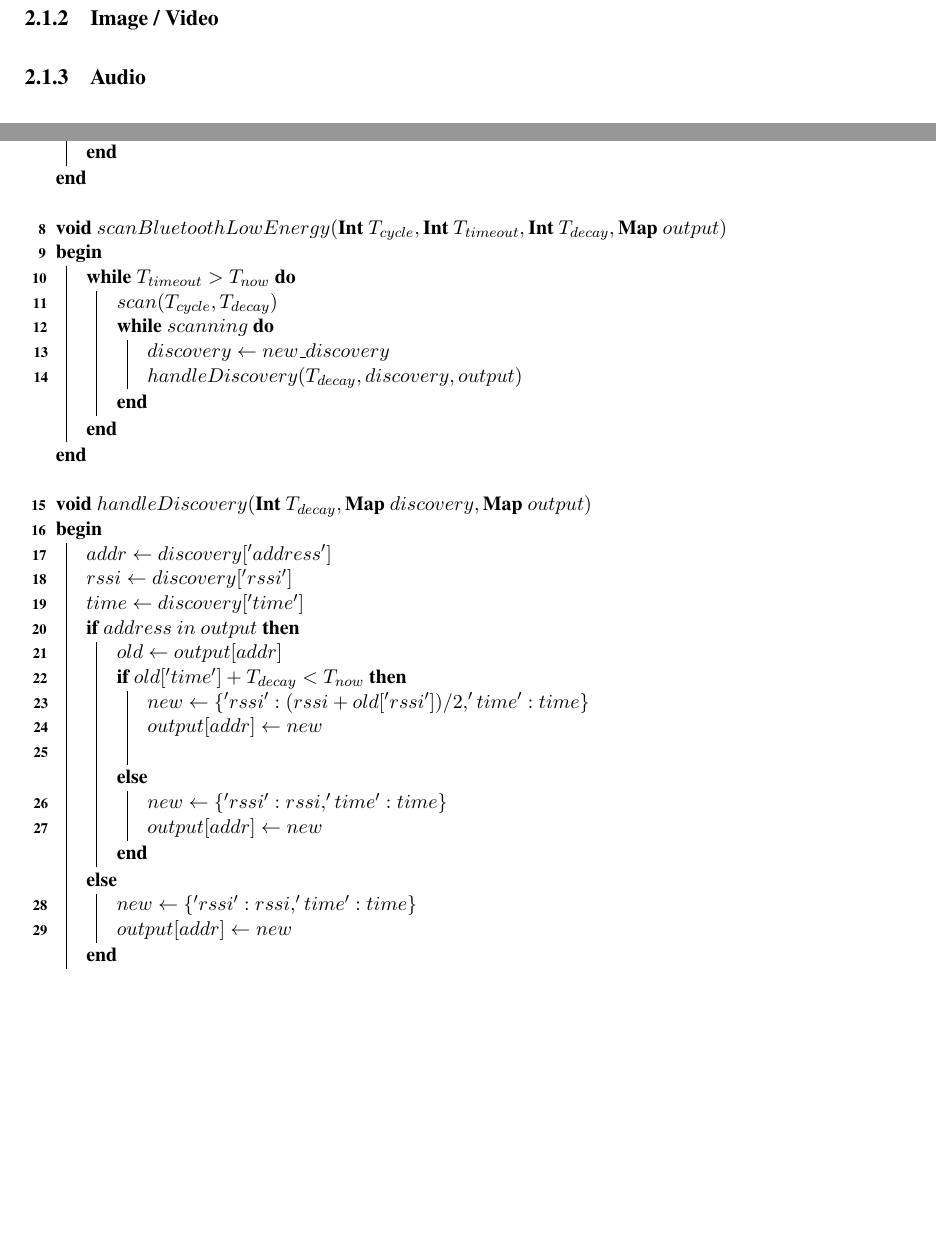
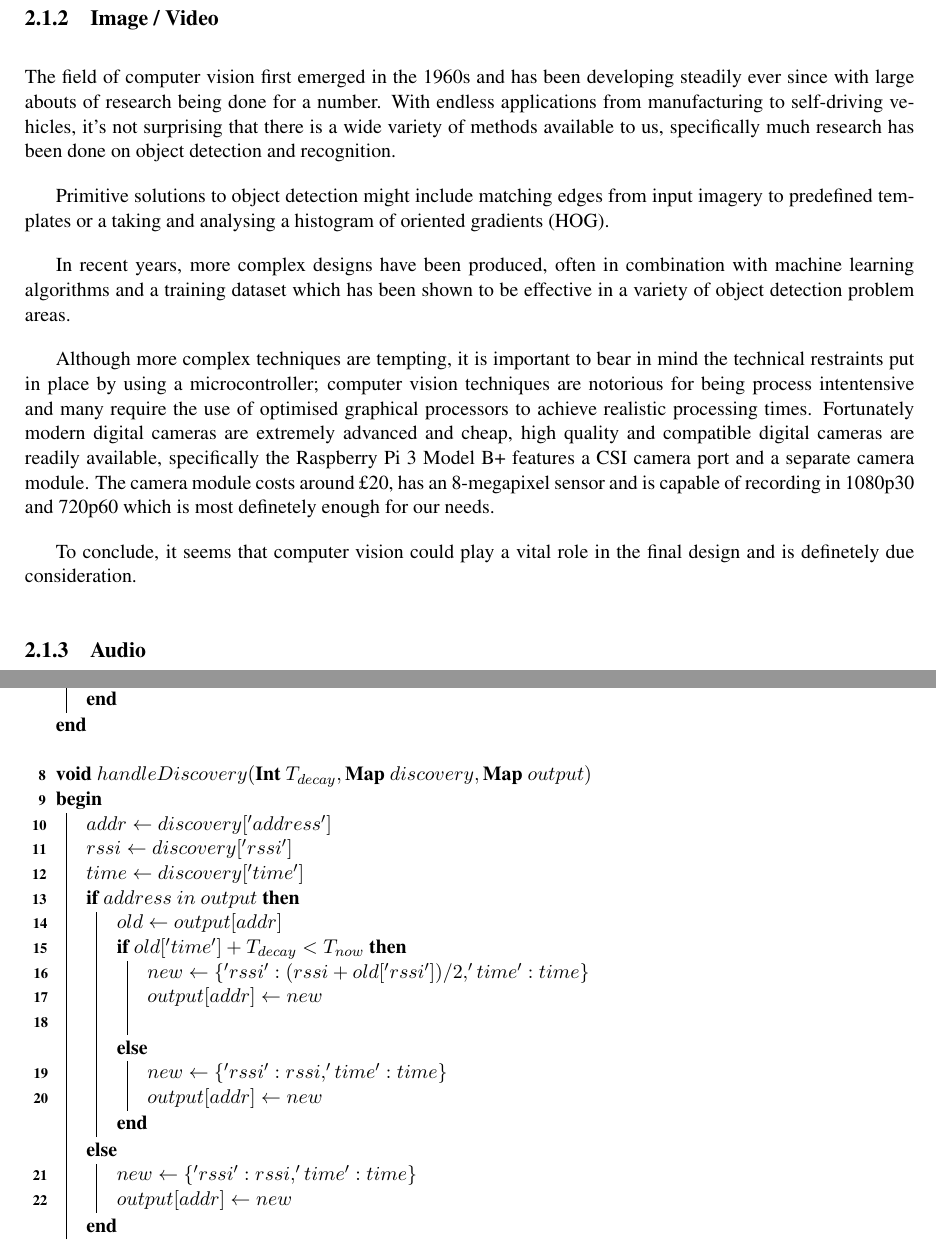
Before and after one commit to jamiesweeney/SoloProject, a LaTeX thesis (reports/dissertation/dissertation.tex): two parts of pages 9 and 16 of 23, joined at a grey line, cut so that both start at the same text, the shorter picture padded with empty space. Compiled offline with pdfLaTeX.

Commit message:
Dissertation updates
- Removed bluetooth algorithm duplicate.
- Added computer vision analysis.

```diff
--- a/reports/dissertation/dissertation.tex
+++ b/reports/dissertation/dissertation.tex
@@ -87,8 +87,19 @@ There are many problems to overcome when using a PIR sensor for this purpose, mo
 Although it will be impossible to obtain a precise estimation by a PIR sensor alone, with the correct implementation, the sensor could be used alongside other components to provide a valid prediction.
 
 \subsection{Image / Video}
+The field of computer vision first emerged in the 1960s and has been developing steadily ever since with large abouts of research being done for a number. With endless applications from manufacturing to self-driving vehicles, it’s not surprising that there is a wide variety of methods available to us, specifically much research has been done on object detection and recognition.
+
+Primitive solutions to object detection might include matching edges from input imagery to predefined templates or a taking and analysing a histogram of oriented gradients (HOG).
+
+In recent years, more complex designs have been produced, often in combination with machine learning algorithms and a training dataset which has been shown to be effective in a variety of object detection problem areas.
+
+Although more complex techniques are tempting, it is important to bear in mind the technical restraints put in place by using a microcontroller; computer vision techniques are notorious for being process intentensive and many require the use of optimised graphical processors to achieve realistic processing times. Fortunately modern digital cameras are extremely advanced and cheap, high quality and compatible digital cameras are readily available, specifically the Raspberry Pi 3 Model B+ features a CSI camera port and a separate camera module. The camera module costs around £20, has an 8-megapixel sensor and is capable of recording in 1080p30 and 720p60 which is most definetely enough for our needs.
+
+To conclude, it seems that computer vision could play a vital role in the final design and is definetely due consideration.
 
 \subsection{Audio}
+
+
 
 \subsection{Other}
 
@@ -256,17 +267,6 @@ The detection methods supported are:
 }
 }
 \;
-\nl $\textbf{void}~scanBluetoothLowEnergy(\textbf{Int}~T_{cycle}, \textbf{Int}~T_{timeout}, \textbf{Int}~T_{decay}, \textbf{Map}~output)$ \;
-\nl \Begin{
-\nl \While {$T_{timeout} > T_{now}$}{
-\nl $scan(T_{cycle}, T_{decay})$\;
-\nl \While {$scanning$}{
-\nl $discovery \gets new\textunderscore discovery$\;
-\nl $handleDiscovery(T_{decay}, discovery, output)$\;
-}
-}
-}
-\;
 \nl $\textbf{void}~handleDiscovery(\textbf{Int}~T_{decay}, \textbf{Map}~discovery, \textbf{Map}~output)$ \;
 \nl \Begin{
 \nl $addr \gets discovery['address']$\;
```
Also changed, not shown: reports/dissertation/dissertation.pdf, reports/dissertation/dissertation.tex (1 more changed lines).
